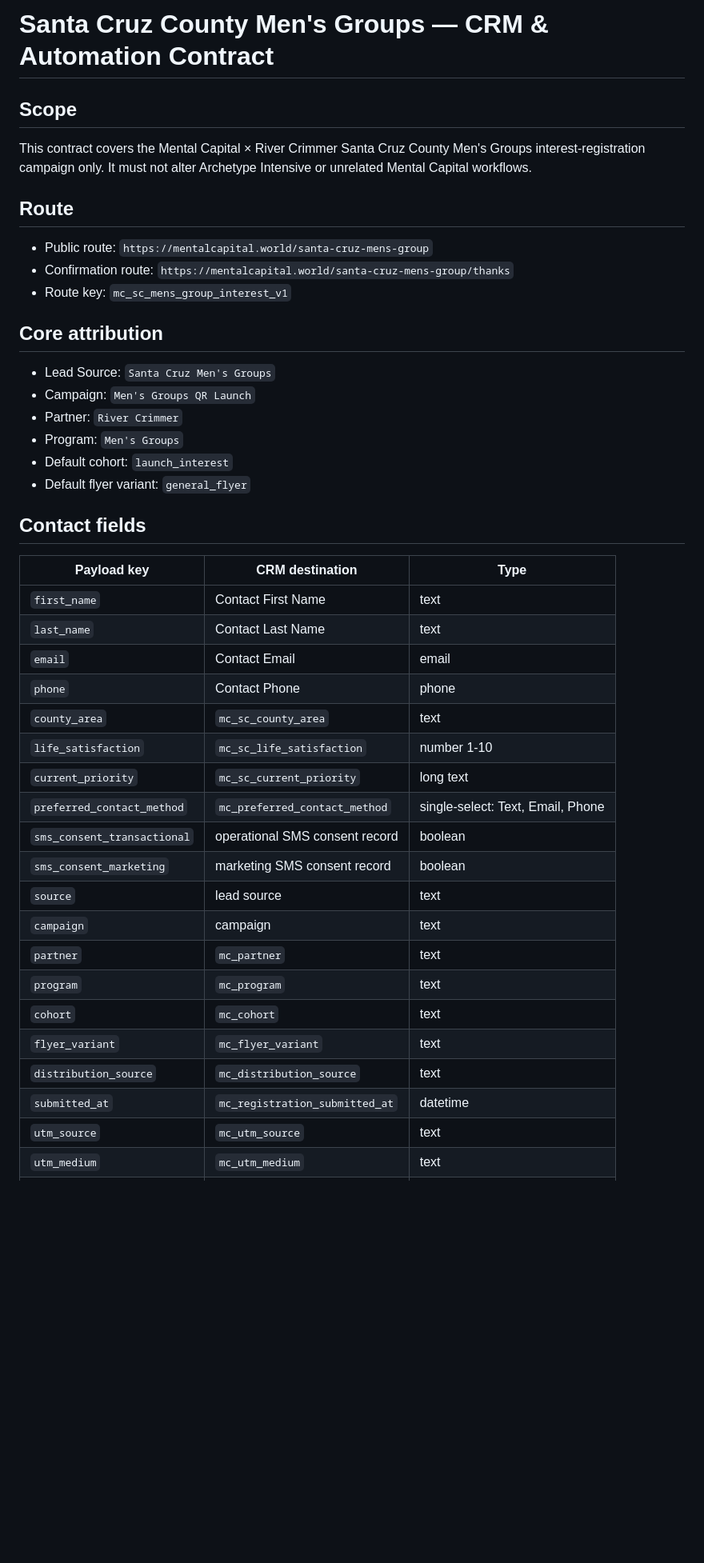
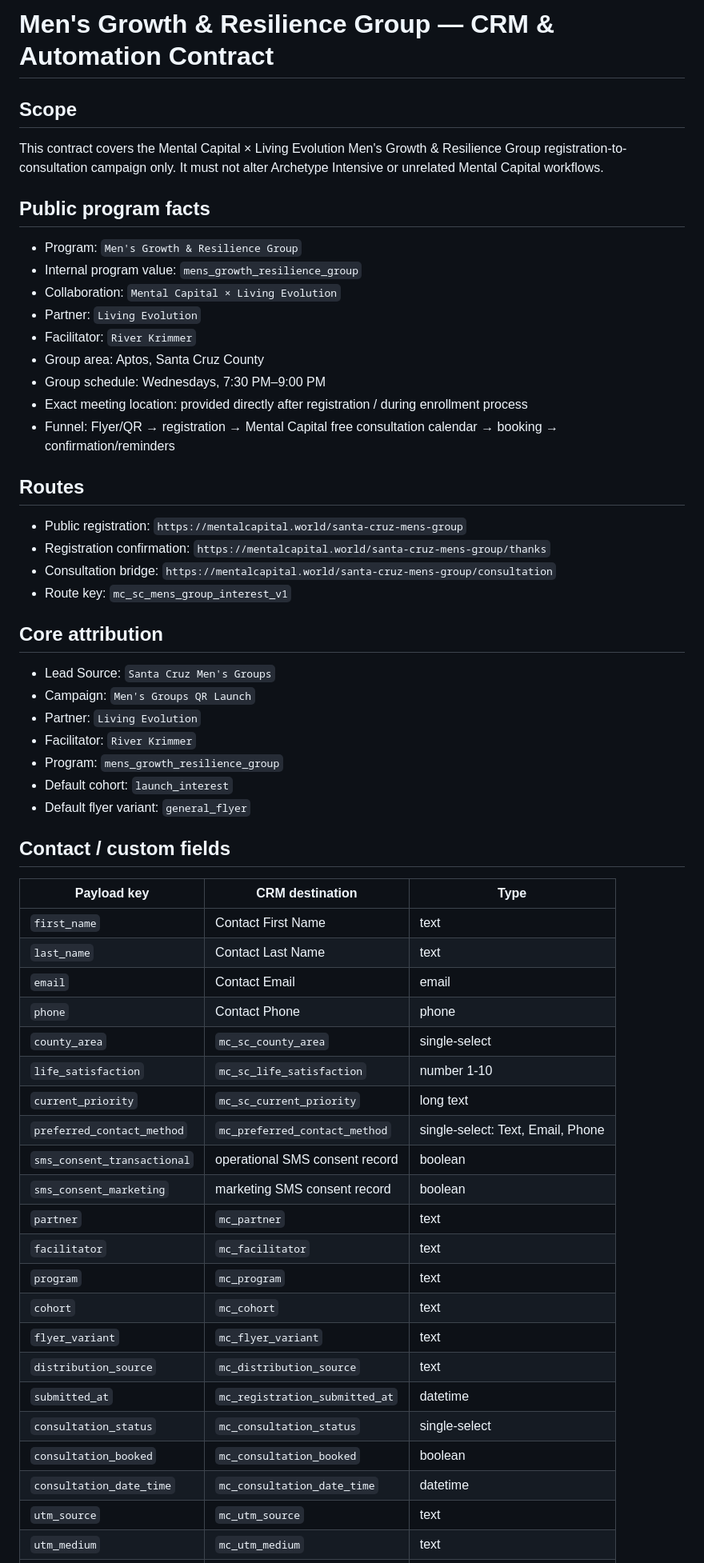
Before and after one commit to Solynx-Solutions/mental-capital, a Markdown page: docs/automation/santa-cruz-mens-groups.md, the part around one of its changes. Shown at 80% size. Drawn GitHub-style; blank space fills up the shorter version.

```diff
--- a/docs/automation/santa-cruz-mens-groups.md
+++ b/docs/automation/santa-cruz-mens-groups.md
@@ -1,42 +1,57 @@
-# Santa Cruz County Men's Groups — CRM & Automation Contract
+# Men's Growth & Resilience Group — CRM & Automation Contract
 
 ## Scope
-This contract covers the Mental Capital × River Crimmer Santa Cruz County Men's Groups interest-registration campaign only. It must not alter Archetype Intensive or unrelated Mental Capital workflows.
+This contract covers the Mental Capital × Living Evolution Men's Growth & Resilience Group registration-to-consultation campaign only. It must not alter Archetype Intensive or unrelated Mental Capital workflows.
 
-## Route
-- Public route: `https://mentalcapital.world/santa-cruz-mens-group`
-- Confirmation route: `https://mentalcapital.world/santa-cruz-mens-group/thanks`
+## Public program facts
+- Program: `Men's Growth & Resilience Group`
+- Internal program value: `mens_growth_resilience_group`
+- Collaboration: `Mental Capital × Living Evolution`
+- Partner: `Living Evolution`
+- Facilitator: `River Krimmer`
+- Group area: Aptos, Santa Cruz County
+- Group schedule: Wednesdays, 7:30 PM–9:00 PM
+- Exact meeting location: provided directly after registration / during enrollment process
+- Funnel: Flyer/QR → registration → Mental Capital free consultation calendar → booking → confirmation/reminders
+
+## Routes
+- Public registration: `https://mentalcapital.world/santa-cruz-mens-group`
+- Registration confirmation: `https://mentalcapital.world/santa-cruz-mens-group/thanks`
+- Consultation bridge: `https://mentalcapital.world/santa-cruz-mens-group/consultation`
 - Route key: `mc_sc_mens_group_interest_v1`
 
 ## Core attribution
 - Lead Source: `Santa Cruz Men's Groups`
 - Campaign: `Men's Groups QR Launch`
-- Partner: `River Crimmer`
-- Program: `Men's Groups`
+- Partner: `Living Evolution`
+- Facilitator: `River Krimmer`
+- Program: `mens_growth_resilience_group`
 - Default cohort: `launch_interest`
 - Default flyer variant: `general_flyer`
 
-## Contact fields
+## Contact / custom fields
 | Payload key | CRM destination | Type |
 | --- | --- | --- |
 | `first_name` | Contact First Name | text |
 | `last_name` | Contact Last Name | text |
 | `email` | Contact Email | email |
 | `phone` | Contact Phone | phone |
-| `county_area` | `mc_sc_county_area` | text |
+| `county_area` | `mc_sc_county_area` | single-select |
 | `life_satisfaction` | `mc_sc_life_satisfaction` | number 1-10 |
 | `current_priority` | `mc_sc_current_priority` | long text |
 | `preferred_contact_method` | `mc_preferred_contact_method` | single-select: Text, Email, Phone |
 | `sms_consent_transactional` | operational SMS consent record | boolean |
 | `sms_consent_marketing` | marketing SMS consent record | boolean |
-| `source` | lead source | text |
-| `campaign` | campaign | text |
 | `partner` | `mc_partner` | text |
+| `facilitator` | `mc_facilitator` | text |
 | `program` | `mc_program` | text |
 | `cohort` | `mc_cohort` | text |
 | `flyer_variant` | `mc_flyer_variant` | text |
 | `distribution_source` | `mc_distribution_source` | text |
 | `submitted_at` | `mc_registration_submitted_at` | datetime |
+| `consultation_status` | `mc_consultation_status` | single-select |
+| `consultation_booked` | `mc_consultation_booked` | boolean |
+| `consultation_date_time` | `mc_consultation_date_time` | datetime |
 | `utm_source` | `mc_utm_source` | text |
 | `utm_medium` | `mc_utm_medium` | text |
 | `utm_campaign` | `mc_utm_campaign` | text |
```
Also changed, not shown: other parts of docs/automation/santa-cruz-mens-groups.md (+95 -54 lines).
